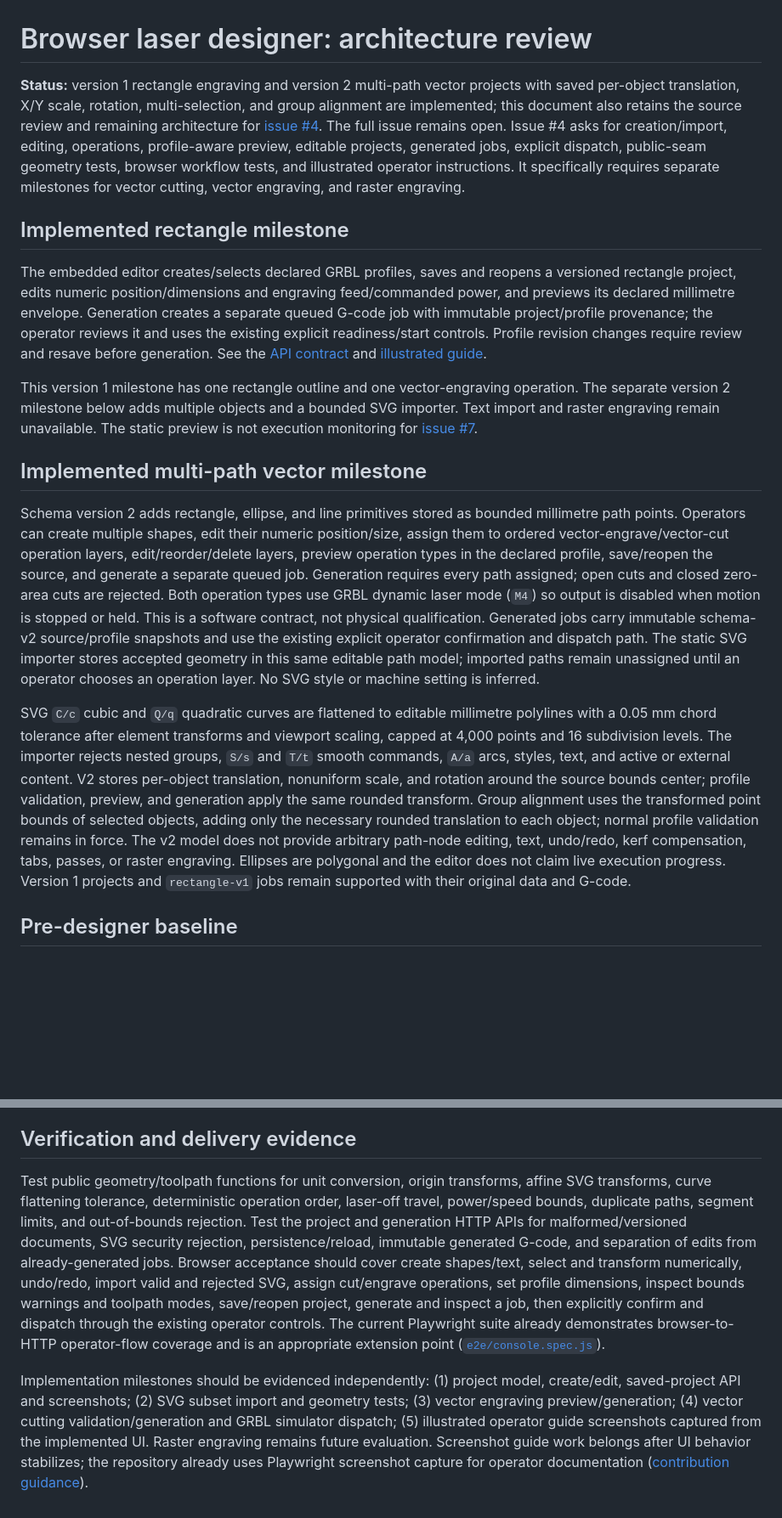
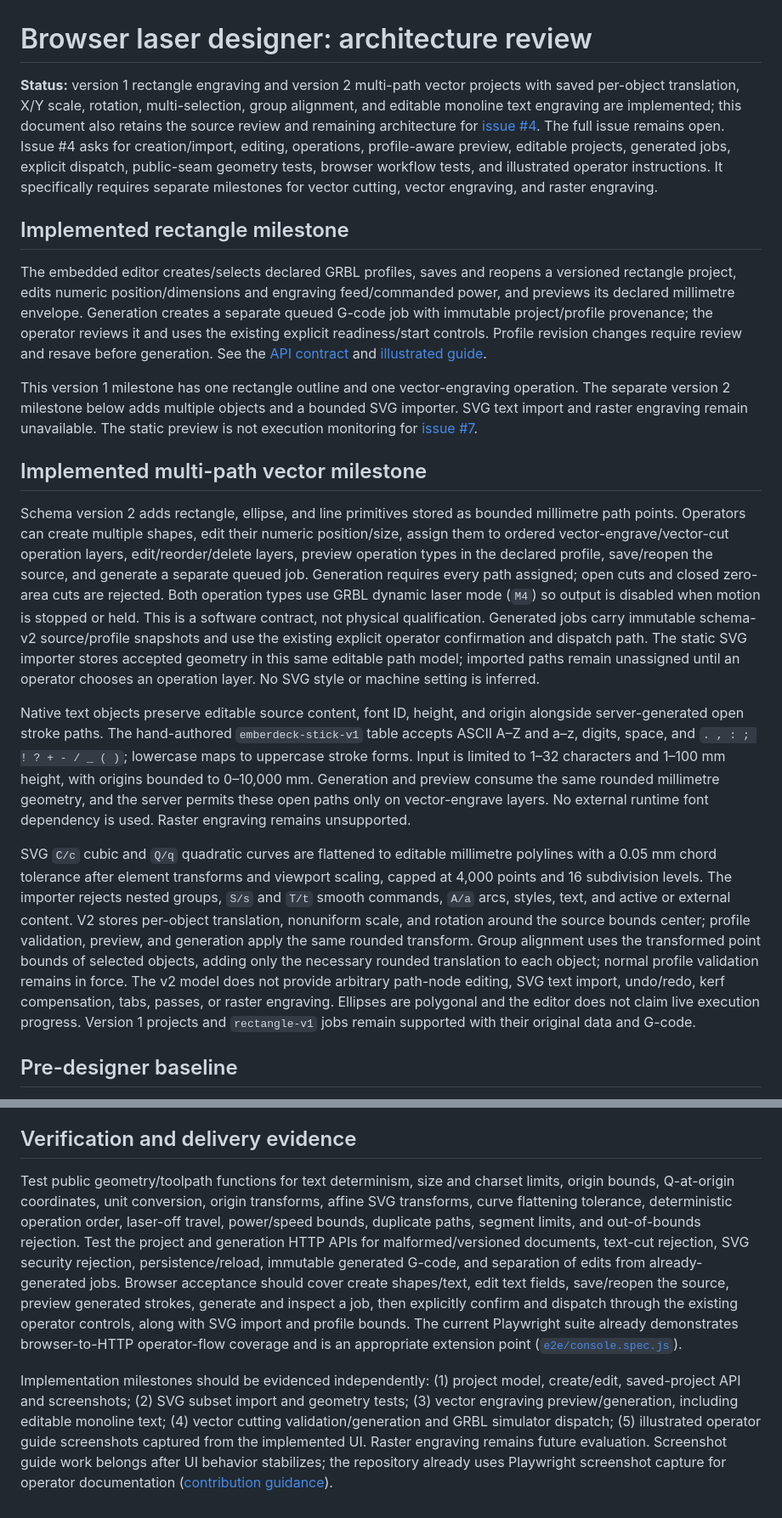
Before and after one commit to constructorfleet/emberdeck, a Markdown page: docs/research/designer-architecture.md, 2 parts joined by grey strips. Shown at 85% size. GitHub-like rendering; blank space fills up the shorter version.

```diff
--- a/docs/research/designer-architecture.md
+++ b/docs/research/designer-architecture.md
@@ -1,6 +1,6 @@
 # Browser laser designer: architecture review
 
-**Status:** version 1 rectangle engraving and version 2 multi-path vector projects with saved per-object translation, X/Y scale, rotation, multi-selection, and group alignment are implemented; this document also retains the source review and remaining architecture for [issue #4](https://github.com/constructorfleet/emberdeck/issues/4). The full issue remains open. Issue #4 asks for creation/import, editing, operations, profile-aware preview, editable projects, generated jobs, explicit dispatch, public-seam geometry tests, browser workflow tests, and illustrated operator instructions. It specifically requires separate milestones for vector cutting, vector engraving, and raster engraving.
+**Status:** version 1 rectangle engraving and version 2 multi-path vector projects with saved per-object translation, X/Y scale, rotation, multi-selection, group alignment, and editable monoline text engraving are implemented; this document also retains the source review and remaining architecture for [issue #4](https://github.com/constructorfleet/emberdeck/issues/4). The full issue remains open. Issue #4 asks for creation/import, editing, operations, profile-aware preview, editable projects, generated jobs, explicit dispatch, public-seam geometry tests, browser workflow tests, and illustrated operator instructions. It specifically requires separate milestones for vector cutting, vector engraving, and raster engraving.
 
 ## Implemented rectangle milestone
 
@@ -14,7 +14,7 @@ See the [API contract](../api.md) and [illustrated guide](../operator-guide.md).
 
 This version 1 milestone has one rectangle outline and one vector-engraving
 operation. The separate version 2 milestone below adds multiple objects and a
-bounded SVG importer. Text import and raster engraving remain unavailable. The
+bounded SVG importer. SVG text import and raster engraving remain unavailable. The
 static preview is not execution monitoring for
 [issue #7](https://github.com/constructorfleet/emberdeck/issues/7).
 
@@ -34,6 +34,16 @@ static SVG importer stores accepted geometry in this same editable path model;
 imported paths remain unassigned until an operator chooses an operation layer.
 No SVG style or machine setting is inferred.
 
+Native text objects preserve editable source content, font ID, height, and
+origin alongside server-generated open stroke paths. The hand-authored
+`emberdeck-stick-v1` table accepts ASCII A–Z and a–z, digits, space, and
+`. , : ; ! ? + - / _ ( )`; lowercase maps to uppercase stroke forms. Input is
+limited to 1–32 characters and 1–100 mm height, with origins bounded to
+0–10,000 mm. Generation and preview consume the same rounded millimetre
+geometry, and the server permits these open paths only on vector-engrave layers.
+No external runtime font dependency is used. Raster engraving remains
+unsupported.
+
 SVG `C/c` cubic and `Q/q` quadratic curves are flattened to editable
 millimetre polylines with a 0.05 mm chord tolerance after element transforms and
 viewport scaling, capped at 4,000 points and 16 subdivision levels. The importer
@@ -43,8 +53,8 @@ scale, and rotation around the source bounds center; profile validation,
 preview, and generation apply the same rounded transform. Group alignment uses
 the transformed point bounds of selected objects, adding only the necessary
 rounded translation to each object; normal profile validation remains in force.
-The v2 model does not provide arbitrary path-node editing, text, undo/redo, kerf
-compensation, tabs, passes, or raster engraving. Ellipses are polygonal and the
+The v2 model does not provide arbitrary path-node editing, SVG text import,
+undo/redo, kerf compensation, tabs, passes, or raster engraving. Ellipses are polygonal and the
 editor does not claim live execution progress. Version 1 projects and
 `rectangle-v1` jobs remain supported with their original data and G-code.
 
@@ -77,6 +87,6 @@ Initial input: native versioned EmberDeck project JSON and the bounded SVG subse
 
 ## Verification and delivery evidence
 
-Test public geometry/toolpath functions for unit conversion, origin transforms, affine SVG transforms, curve flattening tolerance, deterministic operation order, laser-off travel, power/speed bounds, duplicate paths, segment limits, and out-of-bounds rejection. Test the project and generation HTTP APIs for malformed/versioned documents, SVG security rejection, persistence/reload, immutable generated G-code, and separation of edits from already-generated jobs. Browser acceptance should cover create shapes/text, select and transform numerically, undo/redo, import valid and rejected SVG, assign cut/engrave operations, set profile dimensions, inspect bounds warnings and toolpath modes, save/reopen project, generate and inspect a job, then explicitly confirm and dispatch through the existing operator controls. The current Playwright suite already demonstrates browser-to-HTTP operator-flow coverage and is an appropriate extension point ([`e2e/console.spec.js`](https://github.com/constructorfleet/emberdeck/blob/ccd366dd500d6fd65f84aacf8050e3f3371dac72/e2e/console.spec.js)).
+Test public geometry/toolpath functions for text determinism, size and charset limits, origin bounds, Q-at-origin coordinates, unit conversion, origin transforms, affine SVG transforms, curve flattening tolerance, deterministic operation order, laser-off travel, power/speed bounds, duplicate paths, segment limits, and out-of-bounds rejection. Test the project and generation HTTP APIs for malformed/versioned documents, text-cut rejection, SVG security rejection, persistence/reload, immutable generated G-code, and separation of edits from already-generated jobs. Browser acceptance should cover create shapes/text, edit text fields, save/reopen the source, preview generated strokes, generate and inspect a job, then explicitly confirm and dispatch through the existing operator controls, along with SVG import and profile bounds. The current Playwright suite already demonstrates browser-to-HTTP operator-flow coverage and is an appropriate extension point ([`e2e/console.spec.js`](https://github.com/constructorfleet/emberdeck/blob/ccd366dd500d6fd65f84aacf8050e3f3371dac72/e2e/console.spec.js)).
 
-Implementation milestones should be evidenced independently: (1) project model, create/edit, saved-project API and screenshots; (2) SVG subset import and geometry tests; (3) vector engraving preview/generation; (4) vector cutting validation/generation and GRBL simulator dispatch; (5) illustrated operator guide screenshots captured from the implemented UI. Raster engraving remains future evaluation. Screenshot guide work belongs after UI behavior stabilizes; the repository already uses Playwright screenshot capture for operator documentation ([contribution guidance](https://github.com/constructorfleet/emberdeck/blob/ccd366dd500d6fd65f84aacf8050e3f3371dac72/CONTRIBUTING.md)).
+Implementation milestones should be evidenced independently: (1) project model, create/edit, saved-project API and screenshots; (2) SVG subset import and geometry tests; (3) vector engraving preview/generation, including editable monoline text; (4) vector cutting validation/generation and GRBL simulator dispatch; (5) illustrated operator guide screenshots captured from the implemented UI. Raster engraving remains future evaluation. Screenshot guide work belongs after UI behavior stabilizes; the repository already uses Playwright screenshot capture for operator documentation ([contribution guidance](https://github.com/constructorfleet/emberdeck/blob/ccd366dd500d6fd65f84aacf8050e3f3371dac72/CONTRIBUTING.md)).
```
Also changed, not shown: other parts of docs/research/designer-architecture.md (+1 -1 lines), docs/operator-guide.md (+22 -3 lines), docs/roadmap.md (+12 -5 lines), docs/assets/screenshots/designer-monoline-text-mobile.png (added), docs/assets/screenshots/designer-monoline-text.png (added), 10 other files.
